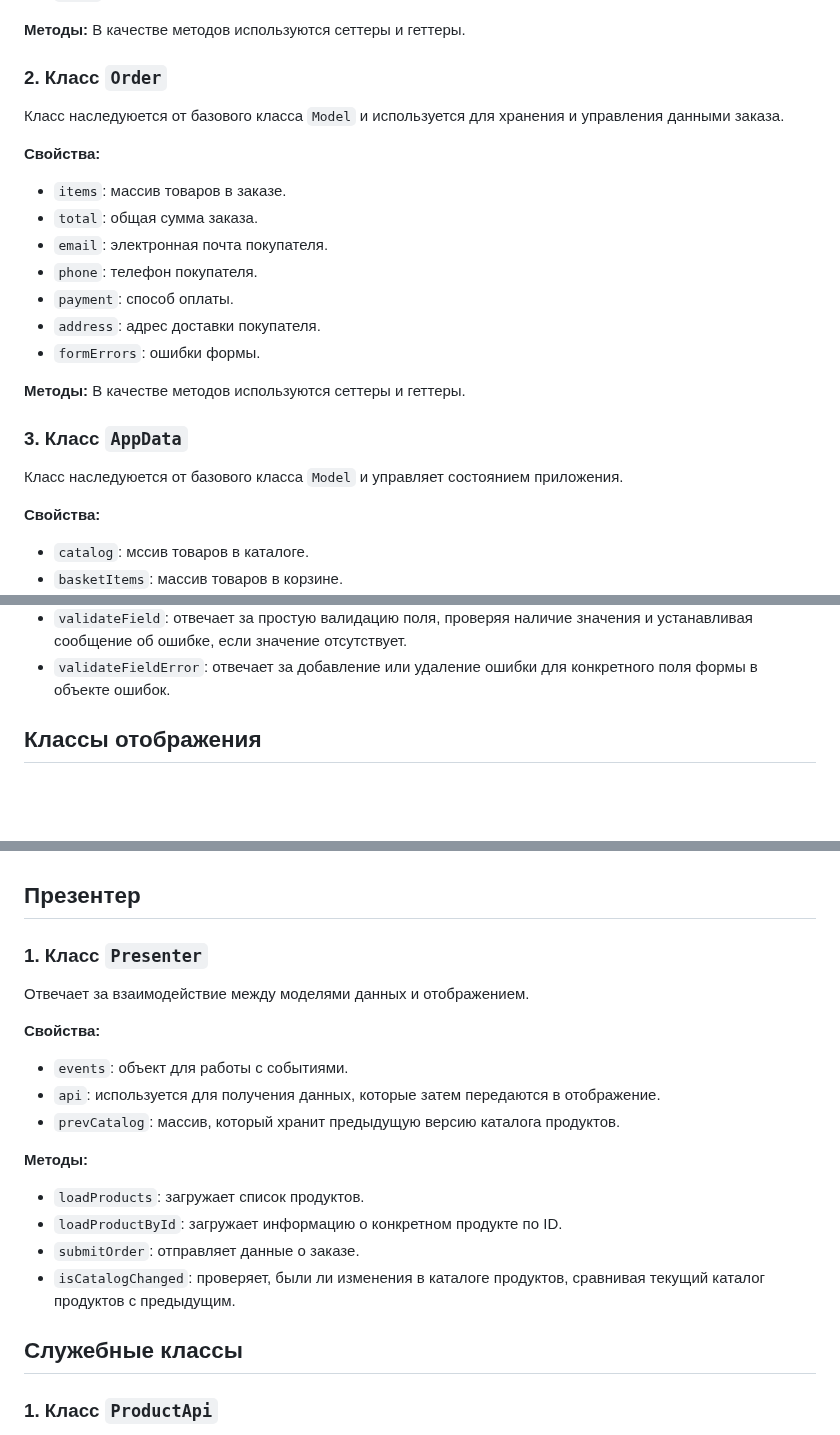
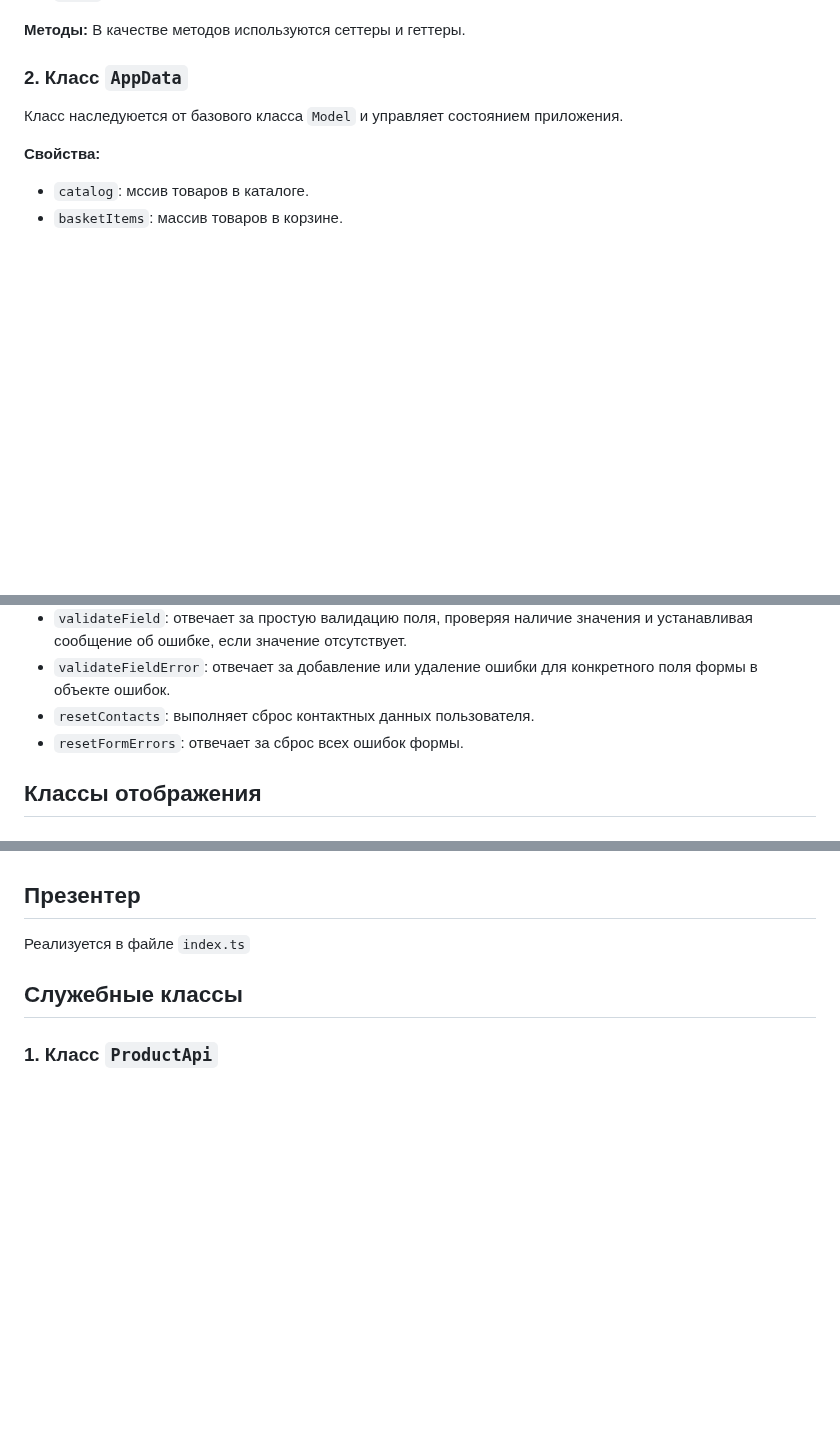
Before and after one commit to demienera/web-larek-frontend, a Markdown page: README.md, 3 parts joined by grey strips. Drawn GitHub-style; blank space fills up the shorter version.

Commit message:
docs: update readme

````diff
--- a/README.md
+++ b/README.md
@@ -113,23 +113,7 @@ yarn build
 **Методы:**
 В качестве методов используются сеттеры и геттеры.
 
-### 2. Класс ```Order```
-
-Класс наследуюется от базового класса ```Model``` и используется для хранения и управления данными заказа.
-
-**Свойства:**
-- ```items```: массив товаров в заказе.
-- ```total```: общая сумма заказа.
-- ```email```: электронная почта покупателя.
-- ```phone```: телефон покупателя.
-- ```payment```: способ оплаты.
-- ```address```: адрес доставки покупателя.
-- ```formErrors```: ошибки формы.
-
-**Методы:**
-В качестве методов используются сеттеры и геттеры.
-
-### 3. Класс ```AppData```
+### 2. Класс ```AppData```
 
 Класс наследуюется от базового класса ```Model``` и управляет состоянием приложения.
 
@@ -160,6 +144,8 @@ yarn build
 - ```validateFieldWithRegex```: выполняет валидацию значения поля на основе регулярного выражения и обновляет список ошибок формы, если значение не соответствует заданным условиям.
 - ```validateField```: отвечает за простую валидацию поля, проверяя наличие значения и устанавливая сообщение об ошибке, если значение отсутствует.
 - ```validateFieldError```: отвечает за добавление или удаление ошибки для конкретного поля формы в объекте ошибок.
+- ```resetContacts```: выполняет сброс контактных данных пользователя.
+- ```resetFormErrors```: отвечает за сброс всех ошибок формы.
 
 ## Классы отображения
 ### 1. Класс ```Page```
@@ -290,19 +278,7 @@ yarn build
 - ```attachBtnHandler```: отвечает за привязку обработчика клика на кнопку и выполнение действия, если оно передано в параметре.
 
 ## Презентер
-### 1. Класс ```Presenter```
-Отвечает за взаимодействие между моделями данных и отображением.
-
-**Свойства:**
-- ```events```: объект для работы с событиями.
-- ```api```: используется для получения данных, которые затем передаются в отображение.
-- ```prevCatalog```: массив, который хранит предыдущую версию каталога продуктов.
-
-**Методы:**
-- ```loadProducts```: загружает список продуктов.
-- ```loadProductById```: загружает информацию о конкретном продукте по ID.
-- ```submitOrder```: отправляет данные о заказе.
-- ```isCatalogChanged```: проверяет, были ли изменения в каталоге продуктов, сравнивая текущий каталог продуктов с предыдущим.
+Реализуется в файле ```index.ts```
 
 ## Служебные классы
 ### 1. Класс ```ProductApi```
````
Also changed, not shown: other parts of README.md (+2 -0 lines).
